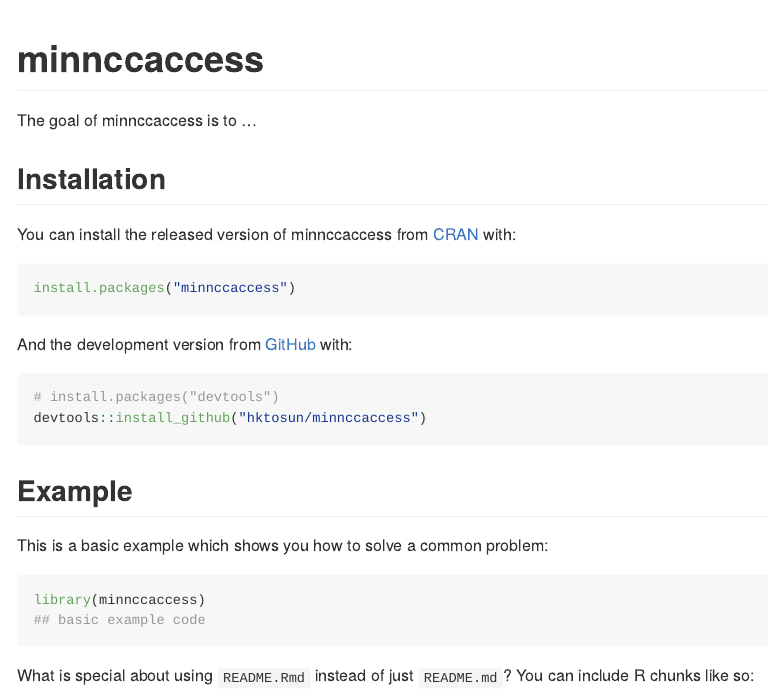
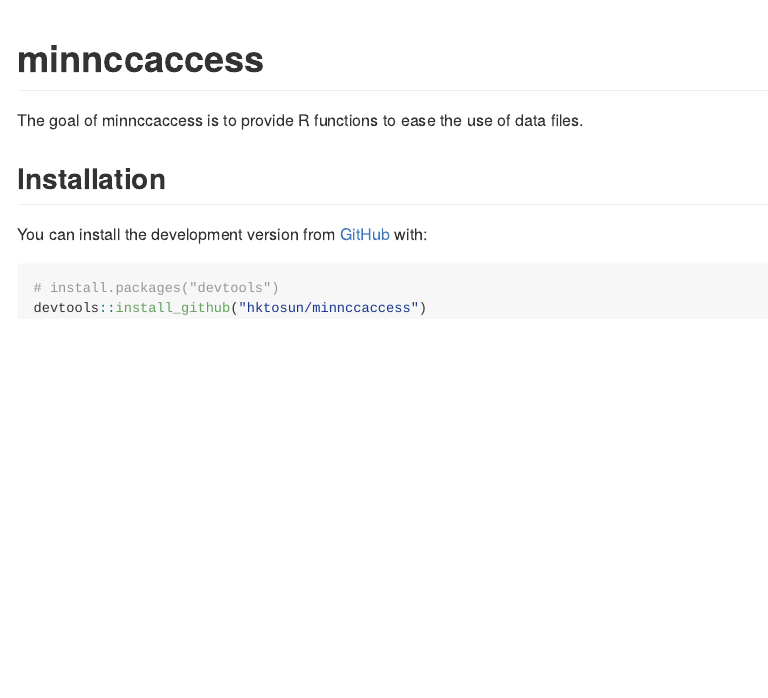
Before and after one commit to hktosun/minnccaccess, an R Markdown document (README.Rmd): the page in a window 1100 px wide, from its top. The pictures show the output file README.md that the author committed with the source, drawn offline in the style of GitHub.

Commit message:
Update Readme

````diff
--- a/README.Rmd
+++ b/README.Rmd
@@ -18,29 +18,13 @@ knitr::opts_chunk$set(
 <!-- badges: start -->
 <!-- badges: end -->
 
-The goal of minnccaccess is to ...
+The goal of minnccaccess is to provide R functions to ease the use of data files.
 
 ## Installation
 
-You can install the released version of minnccaccess from [CRAN](https://CRAN.R-project.org) with:
-
-``` r
-install.packages("minnccaccess")
-```
-
-And the development version from [GitHub](https://github.com/) with:
+You can install the development version from [GitHub](https://github.com/) with:
 
 ``` r
 # install.packages("devtools")
 devtools::install_github("hktosun/minnccaccess")
 ```
-## Example
-
-This is a basic example which shows you how to solve a common problem:
-
-```{r example}
-library(minnccaccess)
-## basic example code
-```
-
-What is special about using `README.Rmd` instead of just `README.md`? You can include R chunks like so:
````
Also changed, not shown: README.md, README.Rmd (14 more changed lines).
